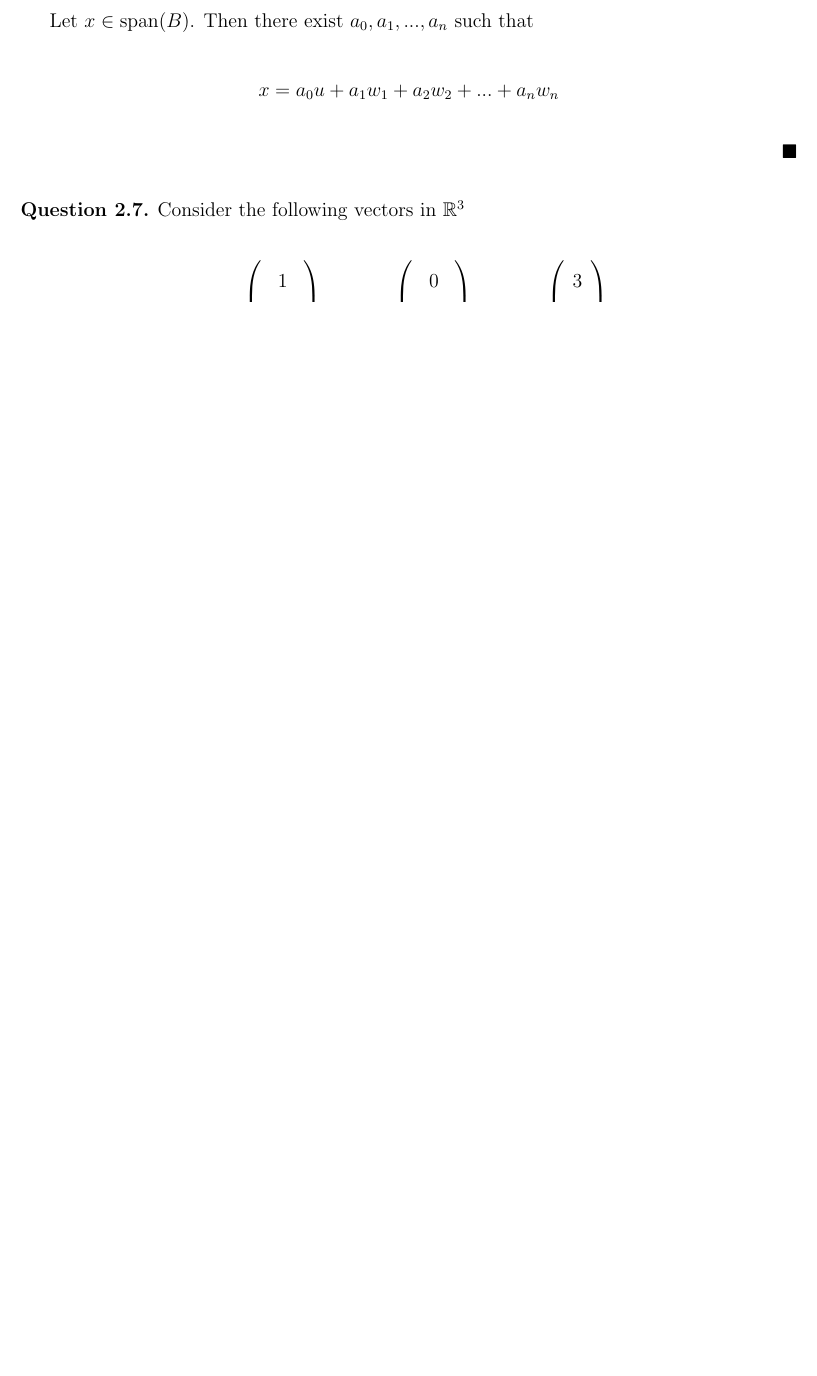
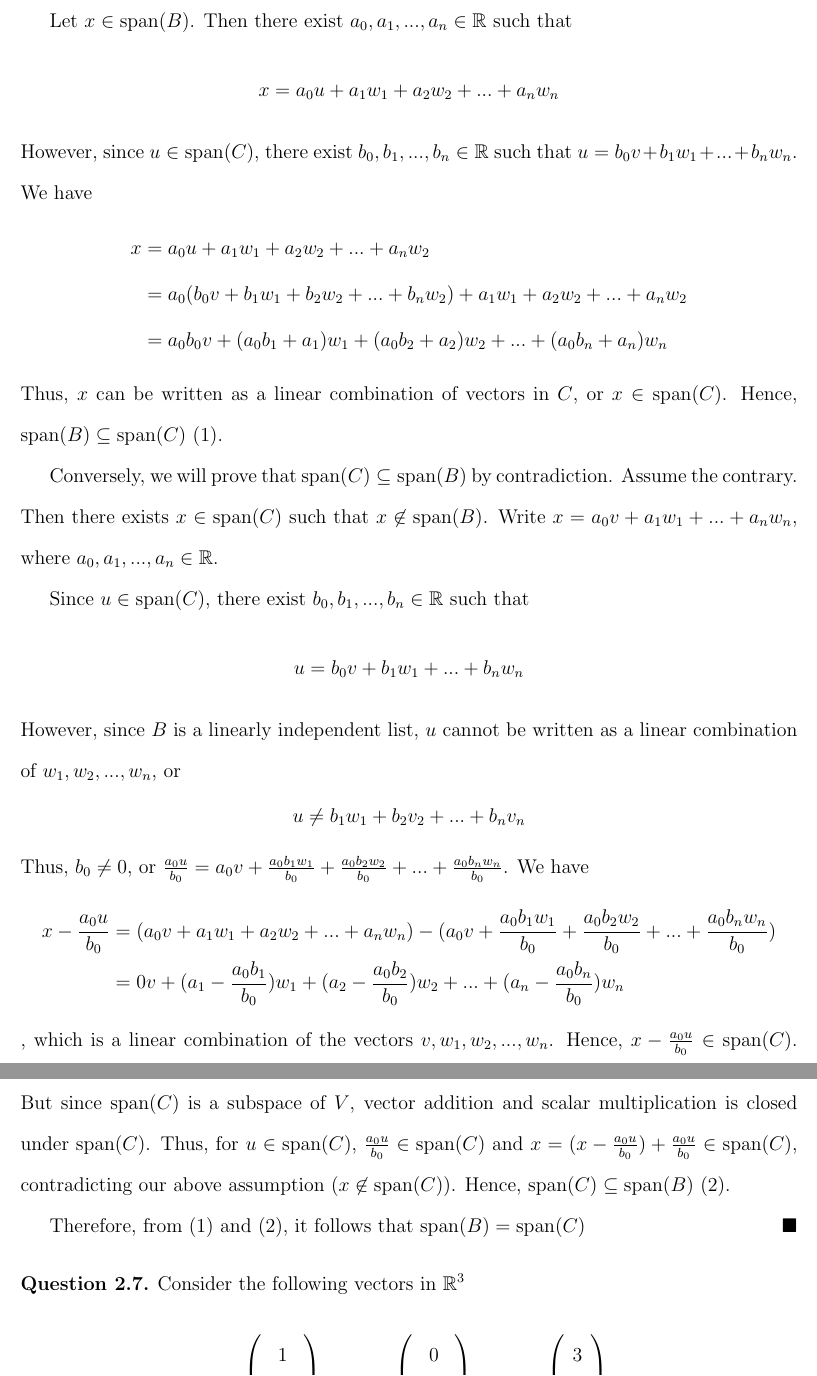
Before and after one commit to TheAimless/MTH_317H, a LaTeX problem sheet (HW3/0_main.tex, which reads HW3/2.6.tex): part of page 9 of 11 before the commit and two parts of pages 9 and 10 of 12 after it, the two joined at a grey line, cut so that both start at the same text, the shorter picture padded with empty space. Compiled offline with pdfLaTeX.

Commit message:
Finished 2.6

```diff
--- a/HW3/2.6.tex
+++ b/HW3/2.6.tex
@@ -16,11 +16,44 @@
 \begin{proof}
     Let $B$ be a linearly independent list and $u\in\SpanLA(C)$. To show that $\SpanLA(B)=\SpanLA(C)$, we will prove that $\SpanLA(B)\subseteq\SpanLA(C)$ and $\SpanLA(C)\subseteq\SpanLA(B)$.
 
-    Let $x\in\SpanLA(B)$. Then there exist $a_0,a_1,...,a_n$ such that
+    Let $x\in\SpanLA(B)$. Then there exist $a_0,a_1,...,a_n\in\R$ such that
     \[
         \begin{aligned}
             x=a_0u+a_1w_1+a_2w_2+...+a_nw_n
         \end{aligned}
     \]
+    However, since $u\in\SpanLA(C)$, there exist $b_0,b_1,...,b_n\in\R$ such that $u=b_0v+b_1w_1+...+b_nw_n$. We have
+    \[
+        \begin{aligned}
+            x &= a_0u+a_1w_1+a_2w_2+...+a_nw_2\\
+              &= a_0(b_0v+b_1w_1+b_2w_2+...+b_nw_2)+a_1w_1+a_2w_2+...+a_nw_2\\
+              &= a_0b_0v+(a_0b_1+a_1)w_1+(a_0b_2+a_2)w_2+...+(a_0b_n+a_n)w_n
+        \end{aligned}
+    \]
+    Thus, $x$ can be written as a linear combination of vectors in $C$, or $x\in\SpanLA(C)$. Hence, $\SpanLA(B)\subseteq\SpanLA(C)$ (1).
 
+    Conversely, we will prove that $\SpanLA(C)\subseteq\SpanLA(B)$ by contradiction. Assume the contrary. Then there exists $x\in\SpanLA(C)$ such that $x\not\in\SpanLA(B)$. Write $x=a_0v+a_1w_1+...+a_nw_n$, where $a_0,a_1,...,a_n\in\R$.
+
+    Since $u\in\SpanLA(C)$, there exist $b_0,b_1,...,b_n\in\R$ such that
+    \[
+        \begin{aligned}
+            u=b_0v+b_1w_1+...+b_nw_n
+        \end{aligned}
+    \]
+    However, since $B$ is a linearly independent list, $u$ cannot be written as a linear combination of $w_1,w_2,...,w_n$, or
+    \[
+        \begin{aligned}
+            u\not=b_1w_1+b_2v_2+...+b_nv_n
+        \end{aligned}
+    \]
+    Thus, $b_0\not=0$, or $\frac{a_0u}{b_0}=a_0v+\frac{a_0b_1w_1}{b_0}+\frac{a_0b_2w_2}{b_0}+...+\frac{a_0b_nw_n}{b_0}$. We have
+    \[
+        \begin{aligned}
+            x-\frac{a_0u}{b_0} &= (a_0v+a_1w_1+a_2w_2+...+a_nw_n)-(a_0v+\frac{a_0b_1w_1}{b_0}+\frac{a_0b_2w_2}{b_0}+...+\frac{a_0b_nw_n}{b_0})\\
+                               &= 0v+(a_1-\frac{a_0b_1}{b_0})w_1+(a_2-\frac{a_0b_2}{b_0})w_2+...+(a_n-\frac{a_0b_n}{b_0})w_n
+        \end{aligned}
+    \]
+    , which is a linear combination of the vectors $v,w_1,w_2,...,w_n$. Hence, $x-\frac{a_0u}{b_0}\in\SpanLA(C)$. But since $\SpanLA(C)$ is a subspace of $V$, vector addition and scalar multiplication is closed under $\SpanLA(C)$. Thus, for $u\in\SpanLA(C)$, $\frac{a_0u}{b_0}\in\SpanLA(C)$ and $x=(x-\frac{a_0u}{b_0})+\frac{a_0u}{b_0}\in\SpanLA(C)$, contradicting our above assumption ($x\not\in\SpanLA(C)$). Hence, $\SpanLA(C)\subseteq\SpanLA(B)$ (2).
+
+    Therefore, from (1) and (2), it follows that $\SpanLA(B)=\SpanLA(C)$
 \end{proof}
```
Also changed, not shown: HW3/2.1.tex (+1 -1 lines), HW3/2.2.tex (+3 -3 lines).
